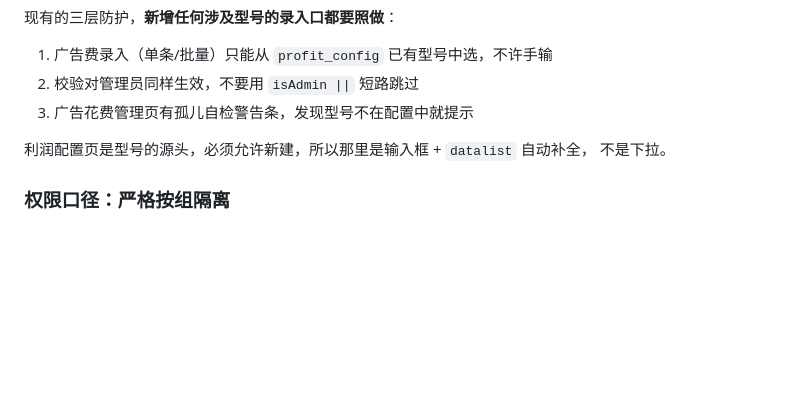
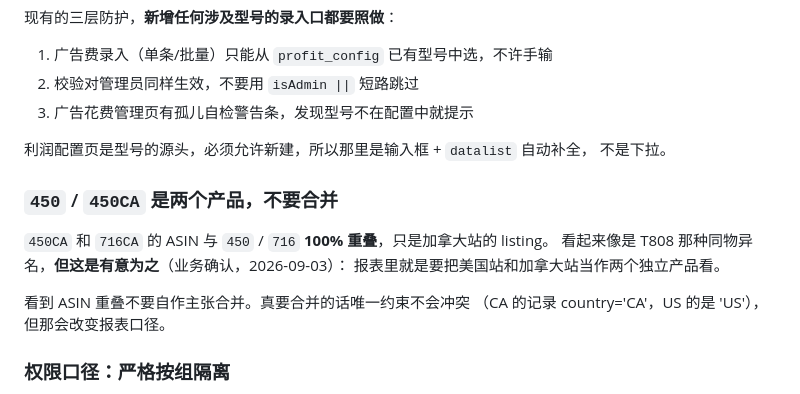
Before and after one commit to TomVista888/win, a Markdown page: CLAUDE.md, the part around the change. GitHub-like rendering; blank space fills up the shorter version.

Commit message:
docs: 记录 450/450CA 分开统计是业务有意为之
450CA / 716CA 的 ASIN 与 450 / 716 完全重叠，只是加拿大站 listing。
形态上很像 T808 那类同物异名，容易被误判为数据问题，故记入硬约定：
业务上就是要按站点分开看，不要合并。

Co-Authored-By: Claude <noreply@anthropic.com>

```diff
--- a/CLAUDE.md
+++ b/CLAUDE.md
@@ -143,6 +143,15 @@
 利润配置页是型号的源头，必须允许新建，所以那里是输入框 + `datalist` 自动补全，
 不是下拉。
 
+### `450` / `450CA` 是两个产品，不要合并
+
+`450CA` 和 `716CA` 的 ASIN 与 `450` / `716` **100% 重叠**，只是加拿大站的 listing。
+看起来像是 T808 那种同物异名，**但这是有意为之**（业务确认，2026-09-03）：
+报表里就是要把美国站和加拿大站当作两个独立产品看。
+
+看到 ASIN 重叠不要自作主张合并。真要合并的话唯一约束不会冲突
+（CA 的记录 country='CA'，US 的是 'US'），但那会改变报表口径。
+
 ### 权限口径：严格按组隔离
 
 业务上确认（2026-08-31）：operator 只能看和改**自己组**的销量 / 广告 / 利润配置；admin 看全部。
```
